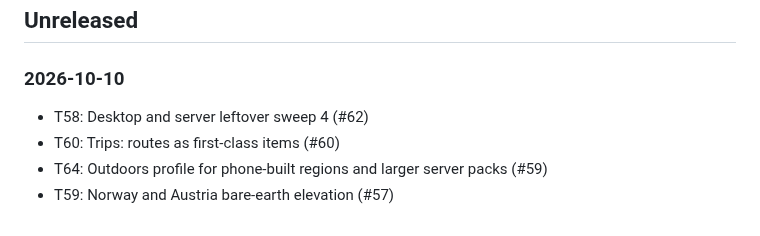
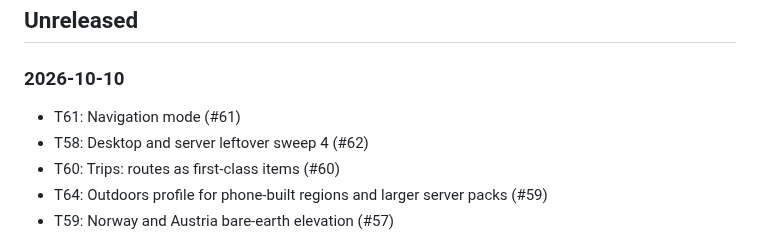
Before and after one commit to jasondorjeshort/dystopo, a Markdown page: CHANGELOG.md, the part around the change. Rendered like a GitHub page.

```diff
--- a/CHANGELOG.md
+++ b/CHANGELOG.md
@@ -9,6 +9,7 @@ each release gets a section here.
 
 ### 2026-10-10
 
+- T61: Navigation mode (#61)
 - T58: Desktop and server leftover sweep 4 (#62)
 - T60: Trips: routes as first-class items (#60)
 - T64: Outdoors profile for phone-built regions and larger server packs (#59)
```
Also changed, not shown: docs/PLANNING.md (+2 -0 lines), docs/TASKS.md (+1 -0 lines).
